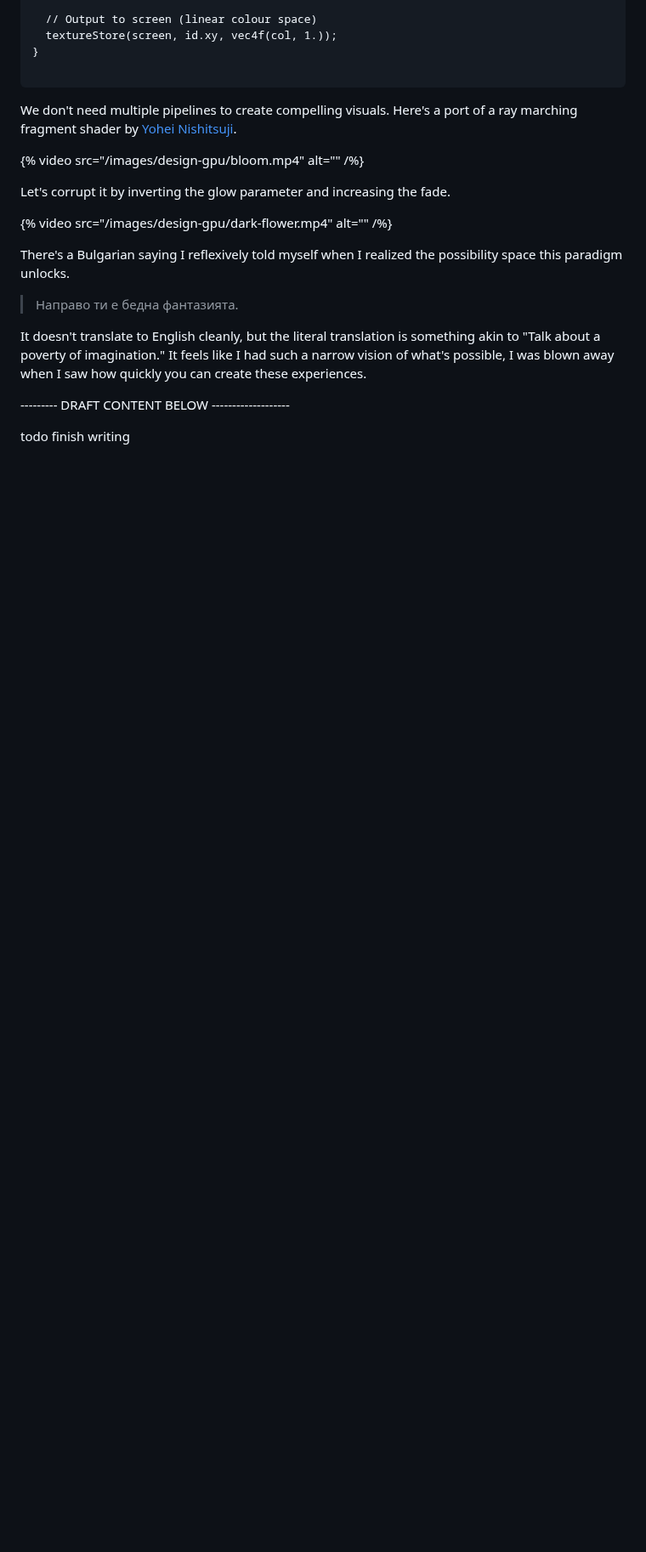
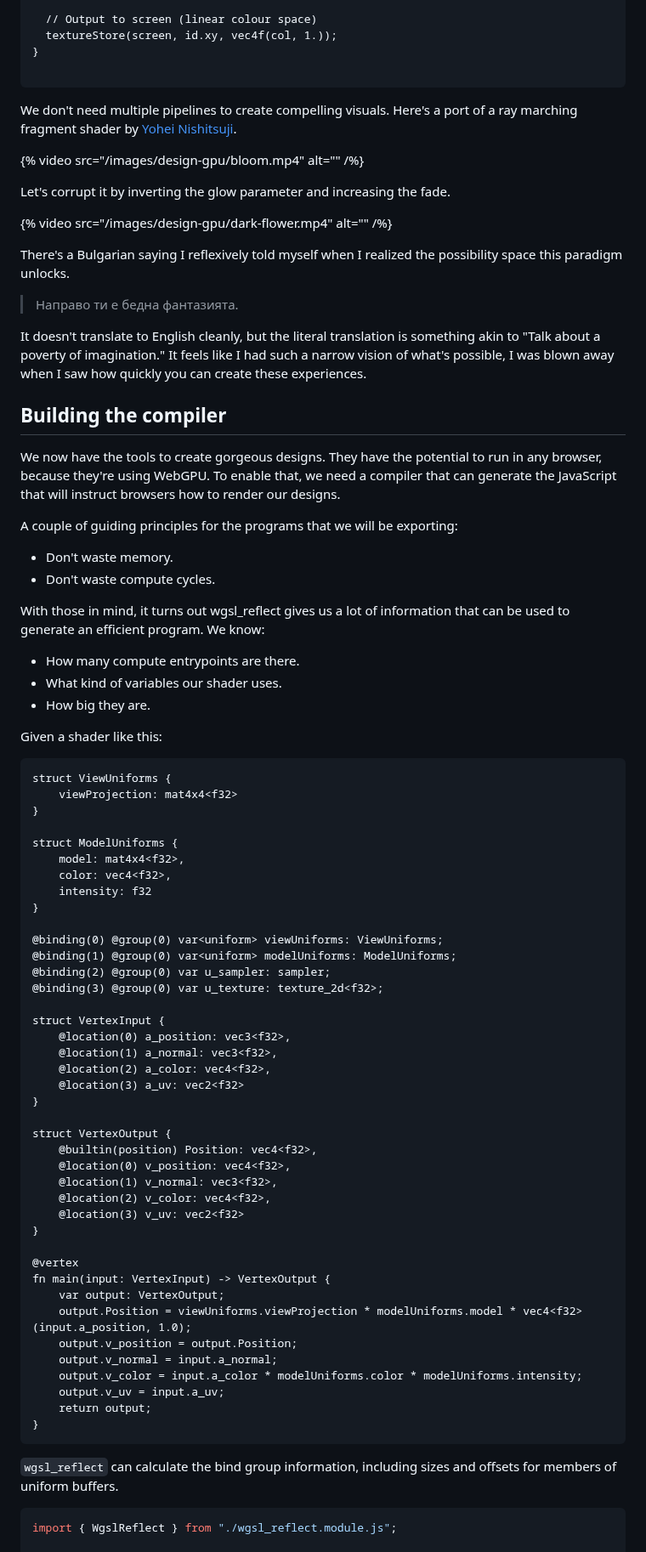
Before and after one commit to vladinator1000/blog, a Markdown page: content/blog/design-gpu.md, the part around one of its changes. Shown at 85% size. Drawn GitHub-style; blank space fills up the shorter version.

````diff
--- a/content/blog/design-gpu.md
+++ b/content/blog/design-gpu.md
@@ -701,8 +708,68 @@ There's a Bulgarian saying I reflexively told myself when I realized the possibi
 It doesn't translate to English cleanly, but the literal translation is something akin to "Talk about a poverty of imagination." It feels like I had such a narrow vision of what's possible, I was blown away when I saw how quickly you can create these experiences.
 
 
---------- DRAFT CONTENT BELOW -------------------
+## Building the compiler
 
-todo finish writing
+We now have the tools to create gorgeous designs. They have the potential to run in any browser, because they're using WebGPU.
+To enable that, we need a compiler that can generate the JavaScript that will instruct browsers how to render our designs.
+
+A couple of guiding principles for the programs that we will be exporting:
+- Don't waste memory.
+- Don't waste compute cycles.
+
+With those in mind, it turns out wgsl_reflect gives us a lot of information that can be used to generate an efficient program. We know:
+- How many compute entrypoints are there.
+- What kind of variables our shader uses.
+- How big they are.
+
+Given a shader like this:
+
+```wgsl
+struct ViewUniforms {
+    viewProjection: mat4x4<f32>
+}
+
+struct ModelUniforms {
+    model: mat4x4<f32>,
+    color: vec4<f32>,
+    intensity: f32
+}
+
+@binding(0) @group(0) var<uniform> viewUniforms: ViewUniforms;
+@binding(1) @group(0) var<uniform> modelUniforms: ModelUniforms;
+@binding(2) @group(0) var u_sampler: sampler;
+@binding(3) @group(0) var u_texture: texture_2d<f32>;
+
+struct VertexInput {
+    @location(0) a_position: vec3<f32>,
+    @location(1) a_normal: vec3<f32>,
+    @location(2) a_color: vec4<f32>,
+    @location(3) a_uv: vec2<f32>
+}
+
+struct VertexOutput {
+    @builtin(position) Position: vec4<f32>,
+    @location(0) v_position: vec4<f32>,
+    @location(1) v_normal: vec3<f32>,
+    @location(2) v_color: vec4<f32>,
+    @location(3) v_uv: vec2<f32>
+}
+
+@vertex
+fn main(input: VertexInput) -> VertexOutput {
+    var output: VertexOutput;
+    output.Position = viewUniforms.viewProjection * modelUniforms.model * vec4<f32>(input.a_position, 1.0);
+    output.v_position = output.Position;
+    output.v_normal = input.a_normal;
+    output.v_color = input.a_color * modelUniforms.color * modelUniforms.intensity;
+    output.v_uv = input.a_uv;
+    return output;
+}
+```
+
+`wgsl_reflect` can calculate the bind group information, including sizes and offsets for members of uniform buffers.
+
+```ts
+import { WgslReflect } from "./wgsl_reflect.module.js";
 
 
````
Also changed, not shown: other parts of content/blog/design-gpu.md (+78 -19 lines).
